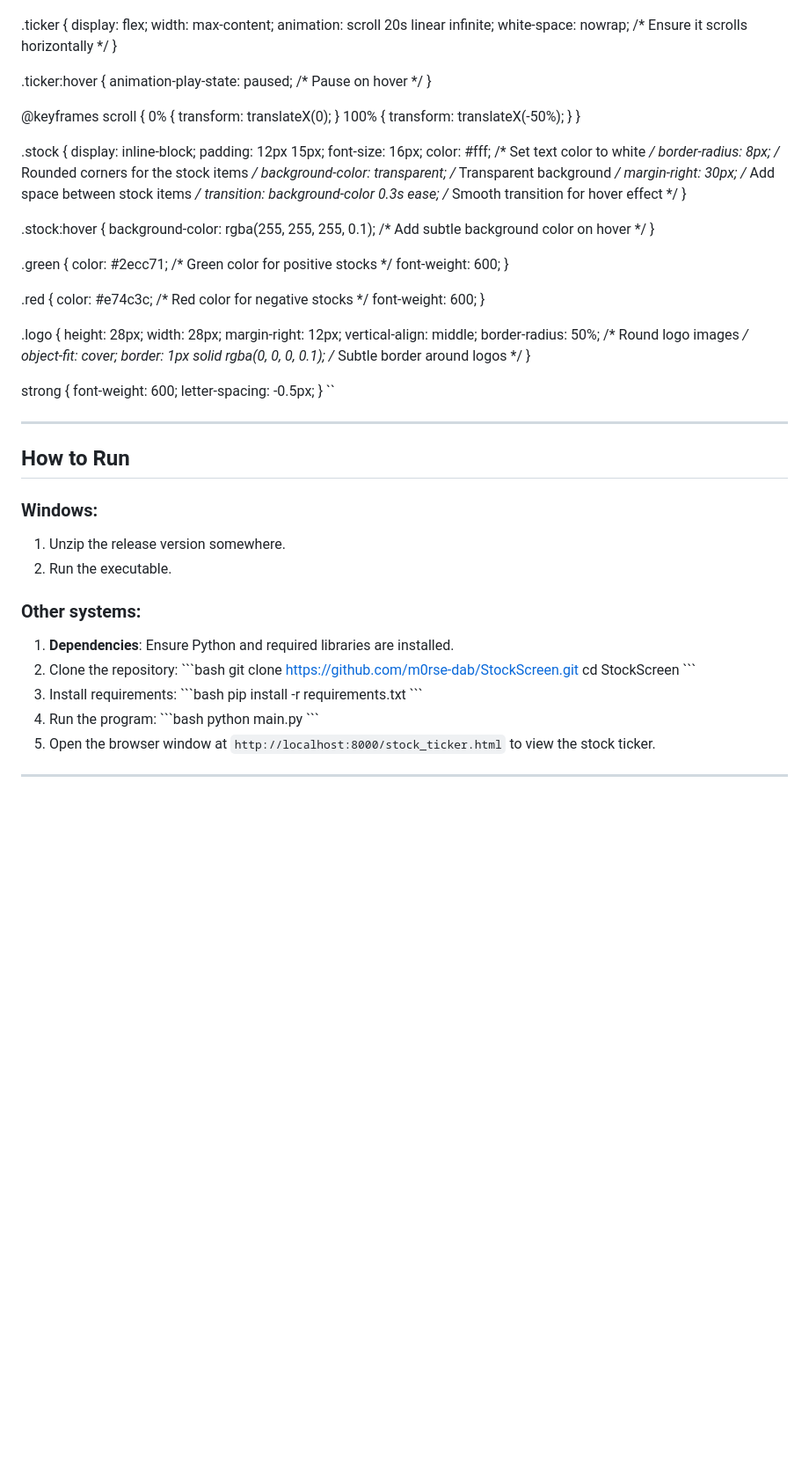
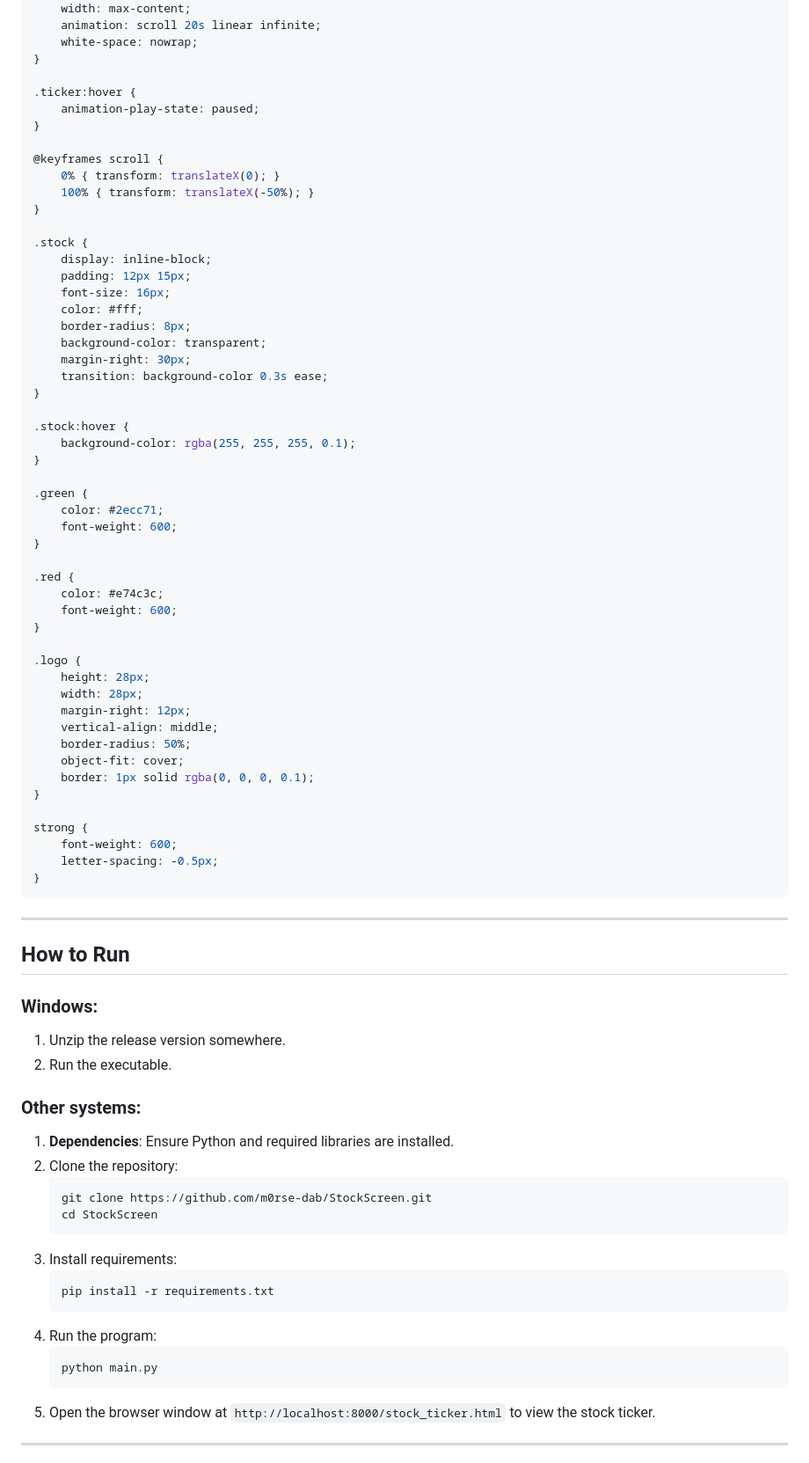
Before and after one commit to m0rse-dab/StockScreen, a Markdown page: README.md, the part around one of its changes. Shown at 88% size. Rendered like a GitHub page; blank space fills up the shorter version.

````diff
--- a/README.md
+++ b/README.md
@@ -119,11 +121,11 @@ body {
     display: flex;
     width: max-content;
     animation: scroll 20s linear infinite;
-    white-space: nowrap; /* Ensure it scrolls horizontally */
+    white-space: nowrap;
 }
 
 .ticker:hover {
-    animation-play-state: paused; /* Pause on hover */
+    animation-play-state: paused;
 }
 
 @keyframes scroll {
@@ -135,24 +137,24 @@ body {
     display: inline-block;
     padding: 12px 15px;
     font-size: 16px;
-    color: #fff; /* Set text color to white */
-    border-radius: 8px; /* Rounded corners for the stock items */
-    background-color: transparent; /* Transparent background */
-    margin-right: 30px; /* Add space between stock items */
-    transition: background-color 0.3s ease; /* Smooth transition for hover effect */
+    color: #fff;
+    border-radius: 8px;
+    background-color: transparent;
+    margin-right: 30px;
+    transition: background-color 0.3s ease;
 }
 
 .stock:hover {
-    background-color: rgba(255, 255, 255, 0.1); /* Add subtle background color on hover */
+    background-color: rgba(255, 255, 255, 0.1);
 }
 
 .green {
-    color: #2ecc71; /* Green color for positive stocks */
+    color: #2ecc71;
     font-weight: 600;
 }
 
 .red {
-    color: #e74c3c; /* Red color for negative stocks */
+    color: #e74c3c;
     font-weight: 600;
 }
 
@@ -161,16 +163,16 @@ body {
     width: 28px;
     margin-right: 12px;
     vertical-align: middle;
-    border-radius: 50%; /* Round logo images */
+    border-radius: 50%;
     object-fit: cover;
-    border: 1px solid rgba(0, 0, 0, 0.1); /* Subtle border around logos */
+    border: 1px solid rgba(0, 0, 0, 0.1);
 }
 
 strong {
     font-weight: 600;
     letter-spacing: -0.5px;
 }
-\``
+```
 
 ---
 
@@ -183,18 +185,18 @@ strong {
 ### Other systems:
 1. **Dependencies**: Ensure Python and required libraries are installed.
 2. Clone the repository:
-   \```bash
+   ```bash
    git clone https://github.com/m0rse-dab/StockScreen.git
    cd StockScreen
-   \```
+   ```
 3. Install requirements:
-   \```bash
+   ```bash
    pip install -r requirements.txt
-   \```
+   ```
 4. Run the program:
-   \```bash
+   ```bash
    python main.py
-   \```
+   ```
 5. Open the browser window at `http://localhost:8000/stock_ticker.html` to view the stock ticker.
 
 ---
````
Also changed, not shown: other parts of README.md (+26 -24 lines).
